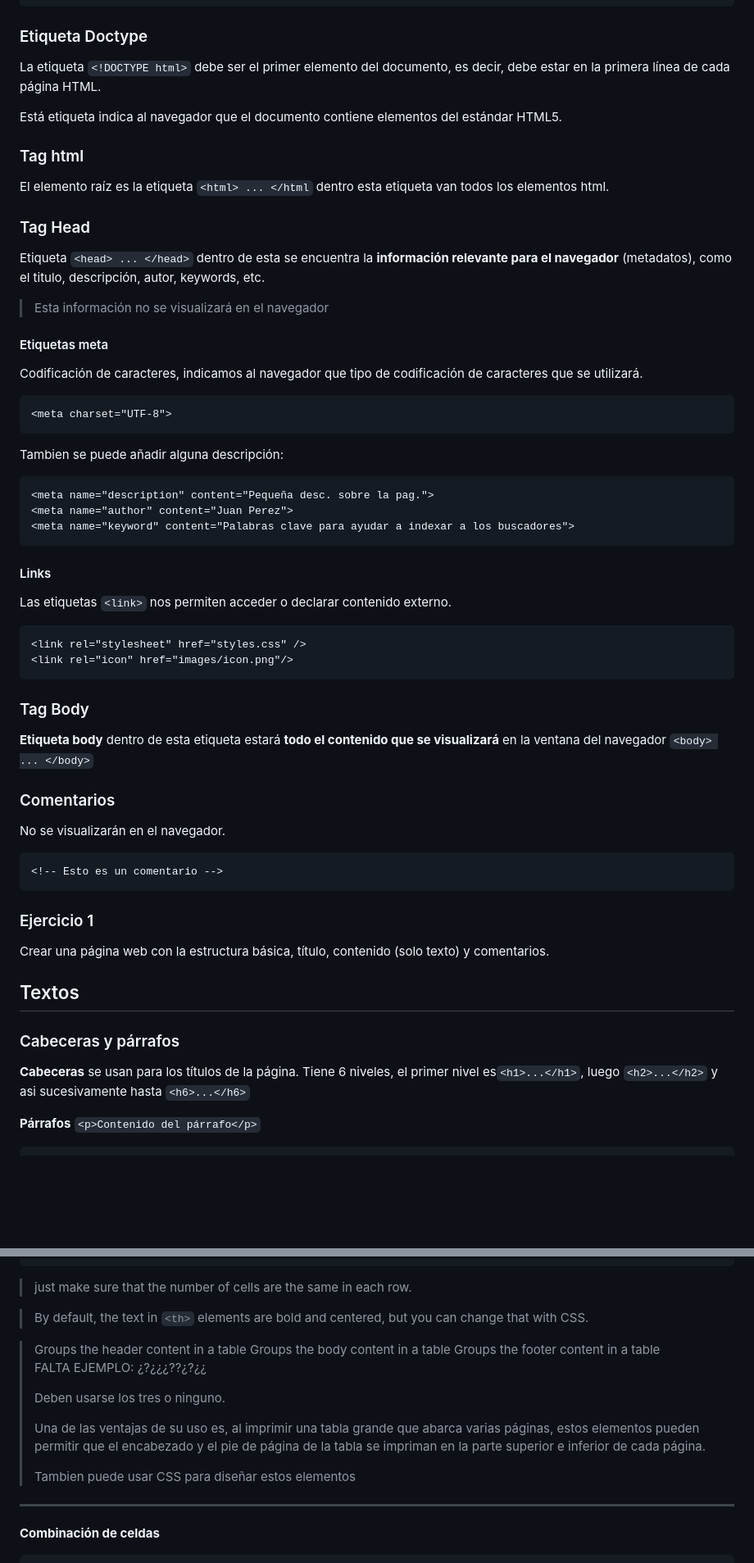
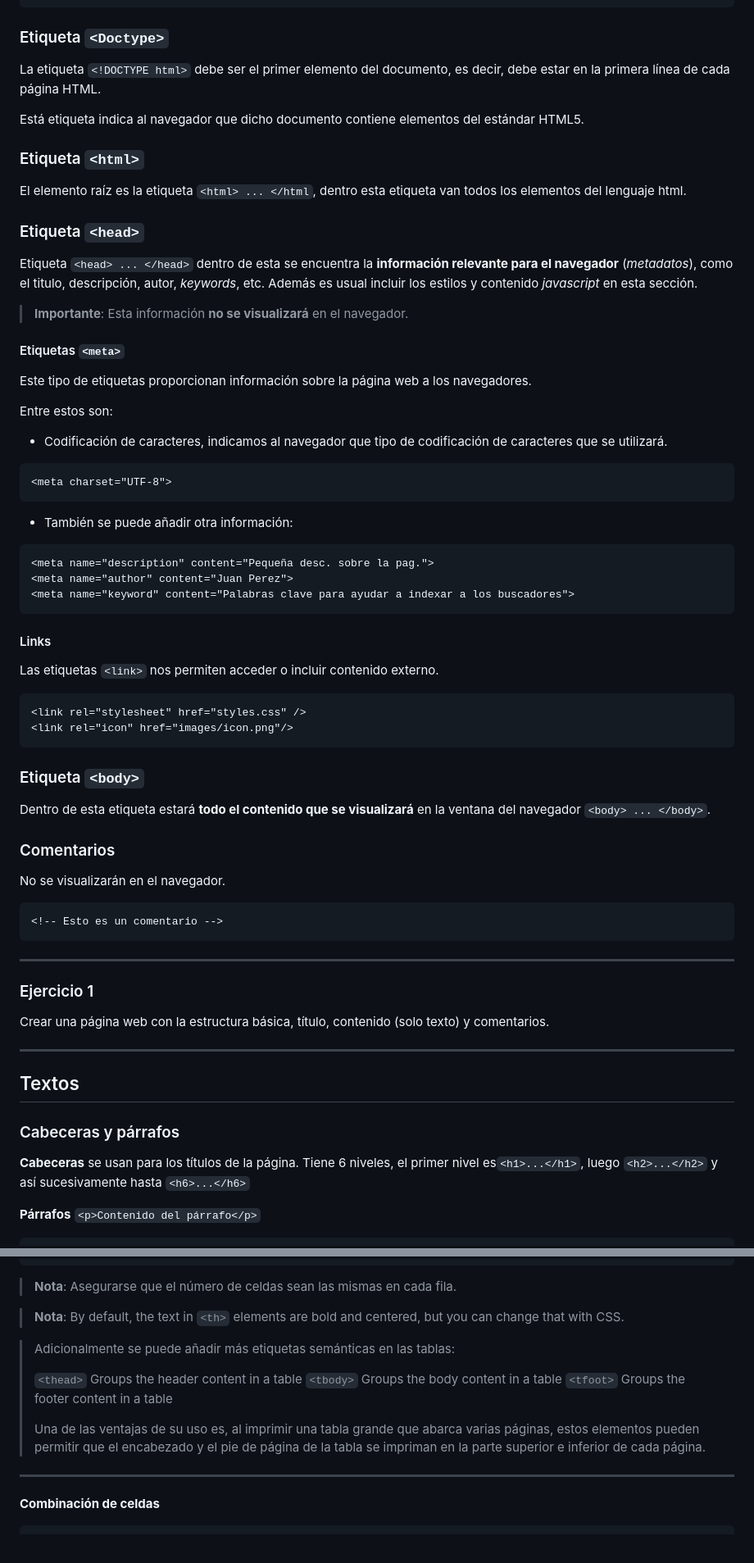
Before and after one commit to mis-apuntes/HTML-y-CSS-basico, a Markdown page: apuntes-html.md, 2 parts joined by grey strips. Shown: that part at 82% size. Rendered like a GitHub page; blank space fills up the shorter version.

````diff
--- a/apuntes-html.md
+++ b/apuntes-html.md
@@ -56,31 +56,35 @@ Hay cuatro **etiquetas clave** en todas las páginas web, estas conforman la **e
 </html>
 ```
 
-### Etiqueta Doctype
+### Etiqueta `<Doctype>`
 
 La etiqueta `<!DOCTYPE html>` debe ser el primer elemento del documento, es decir, debe estar en la primera línea de cada página HTML.
 
-Está etiqueta indica al navegador que el documento contiene elementos del estándar HTML5.
+Está etiqueta indica al navegador que dicho documento contiene elementos del estándar HTML5.
 
-### Tag html
+### Etiqueta `<html>`
 
-El elemento raíz es la etiqueta `<html> ... </html` dentro esta etiqueta van todos los elementos html.
+El elemento raíz es la etiqueta `<html> ... </html`, dentro esta etiqueta van todos los elementos del lenguaje html.
 
-### Tag Head
+### Etiqueta `<head>`
 
-Etiqueta `<head> ... </head>` dentro de esta se encuentra la **información relevante para el navegador** (metadatos), como el titulo, descripción, autor, keywords, etc.
+Etiqueta `<head> ... </head>` dentro de esta se encuentra la **información relevante para el navegador** (*metadatos*), como el titulo, descripción, autor, *keywords*, etc. Además es usual incluir los estilos y contenido *javascript* en esta sección.
 
-> Esta información no se visualizará en el navegador
+> **Importante**: Esta información **no se visualizará** en el navegador.
 
-#### Etiquetas meta
+#### Etiquetas `<meta>`
 
-Codificación de caracteres, indicamos al navegador que tipo de codificación de caracteres que se utilizará.
+Este tipo de etiquetas proporcionan información sobre la página web a los navegadores.
+
+Entre estos son:
+
+- Codificación de caracteres, indicamos al navegador que tipo de codificación de caracteres que se utilizará.
 
 ```html
 <meta charset="UTF-8">
 ```
 
-Tambien se puede añadir alguna descripción:
+- También se puede añadir otra información:
 
 ```html
 <meta name="description" content="Pequeña desc. sobre la pag.">
@@ -90,16 +94,16 @@ Tambien se puede añadir alguna descripción:
 
 #### Links
 
-Las etiquetas `<link>` nos permiten acceder o declarar contenido externo.
+Las etiquetas `<link>` nos permiten acceder o incluir contenido externo.
 
 ```html
 <link rel="stylesheet" href="styles.css" />
 <link rel="icon" href="images/icon.png"/>
 ```
 
-### Tag Body
+### Etiqueta `<body>`
 
-**Etiqueta body** dentro de esta etiqueta estará **todo el contenido que se visualizará** en la ventana del navegador `<body> ... </body>`
+Dentro de esta etiqueta estará **todo el contenido que se visualizará** en la ventana del navegador `<body> ... </body>`.
 
 ### Comentarios
 
@@ -109,15 +113,19 @@ No se visualizarán en el navegador.
 <!-- Esto es un comentario -->
 ```
 
+---
+
 ### Ejercicio 1
 
 Crear una página web con la estructura básica, título, contenido (solo texto) y comentarios.
+
+---
 
 ## Textos
 
 ### Cabeceras y párrafos
 
-**Cabeceras** se usan para los títulos de la página. Tiene 6 niveles, el primer nivel es`<h1>...</h1>`, luego `<h2>...</h2>` y asi sucesivamente hasta `<h6>...</h6>`
+**Cabeceras** se usan para los títulos de la página. Tiene 6 niveles, el primer nivel es`<h1>...</h1>`, luego `<h2>...</h2>` y así sucesivamente hasta `<h6>...</h6>`
 
 **Párrafos** `<p>Contenido del párrafo</p>`
 
@@ -390,21 +457,18 @@ Las tablas tienen filas y columnas.
 </table>
 ```
 
-> just make sure that the number of cells are the same in each row.
+> **Nota**: Asegurarse que el número de celdas sean las mismas en cada fila.
 
-> By default, the text in `<th>` elements are bold and centered, but you can change that with CSS.
+> **Nota**: By default, the text in `<th>` elements are bold and centered, but you can change that with CSS.
 
-> <thead>	Groups the header content in a table
-> <tbody>	Groups the body content in a table
-> <tfoot>	Groups the footer content in a table
+> Adicionalmente se puede añadir más etiquetas semánticas en las tablas:
 >
-> FALTA EJEMPLO: ¿?¿¿¿??¿?¿¿
->
-> Deben usarse los tres o ninguno.
+> `<thead>`	Groups the header content in a table
+> `<tbody>`	Groups the body content in a table
+> `<tfoot>`	Groups the footer content in a table
 >
 > Una de las ventajas de su uso es, al imprimir una tabla grande que abarca varias páginas, estos elementos pueden permitir que el encabezado y el pie de página de la tabla se impriman en la parte superior e inferior de cada página.
 >
-> Tambien puede usar CSS para diseñar estos elementos
 
 ----
 
````
Also changed, not shown: other parts of apuntes-html.md (+224 -145 lines).
